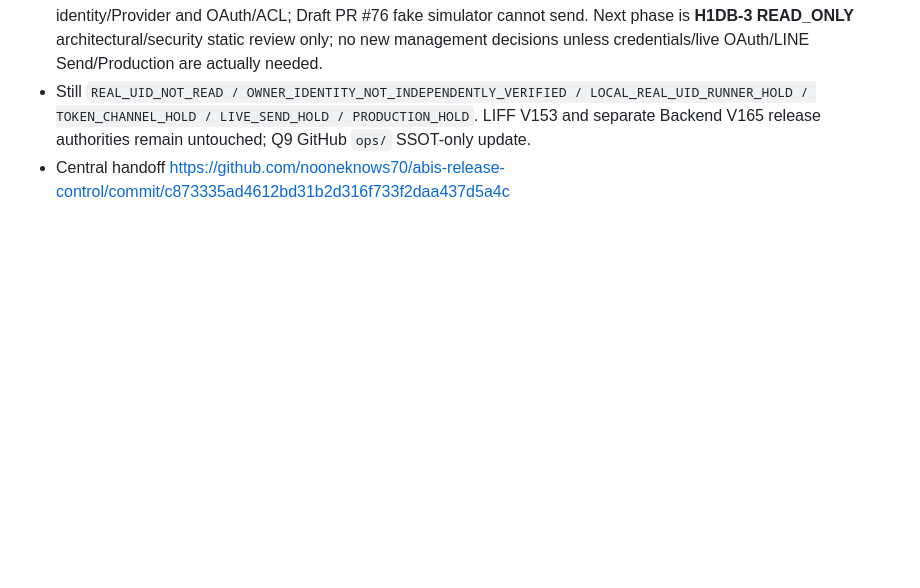
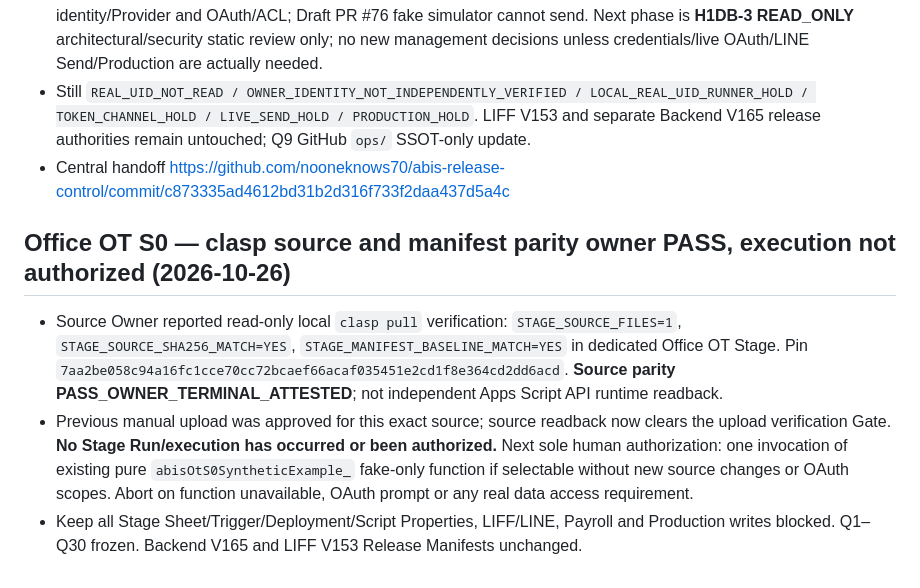
Before and after one commit to nooneknows70/abis-ess-liff, a Markdown page: ops/handoff/2026-10-26.md, the part around the change. Drawn GitHub-style; blank space fills up the shorter version.

Commit message:
chore(ssot): Office OT Stage source hash readback PASS, run held

```diff
--- a/ops/handoff/2026-10-26.md
+++ b/ops/handoff/2026-10-26.md
@@ -189,3 +189,9 @@ Current release status: `PROD_CURRENT_FRONTEND_V153`
 - H1D-B future Q4 permission remains **conditional** on separately proven isolated real-data runner, runtime identity/Provider and OAuth/ACL; Draft PR #76 fake simulator cannot send. Next phase is **H1DB-3 READ_ONLY** architectural/security static review only; no new management decisions unless credentials/live OAuth/LINE Send/Production are actually needed.
 - Still `REAL_UID_NOT_READ / OWNER_IDENTITY_NOT_INDEPENDENTLY_VERIFIED / LOCAL_REAL_UID_RUNNER_HOLD / TOKEN_CHANNEL_HOLD / LIVE_SEND_HOLD / PRODUCTION_HOLD`. LIFF V153 and separate Backend V165 release authorities remain untouched; Q9 GitHub `ops/` SSOT-only update.
 - Central handoff https://github.com/nooneknows70/abis-release-control/commit/c873335ad4612bd31b2d316f733f2daa437d5a4c
+
+## Office OT S0 — clasp source and manifest parity owner PASS, execution not authorized (2026-10-26)
+
+- Source Owner reported read-only local `clasp pull` verification: `STAGE_SOURCE_FILES=1`, `STAGE_SOURCE_SHA256_MATCH=YES`, `STAGE_MANIFEST_BASELINE_MATCH=YES` in dedicated Office OT Stage. Pin `7aa2be058c94a16fc1cce70cc72bcaef66acaf035451e2cd1f8e364cd2dd6acd`. **Source parity PASS_OWNER_TERMINAL_ATTESTED**; not independent Apps Script API runtime readback.
+- Previous manual upload was approved for this exact source; source readback now clears the upload verification Gate. **No Stage Run/execution has occurred or been authorized.** Next sole human authorization: one invocation of existing pure `abisOtS0SyntheticExample_` fake-only function if selectable without new source changes or OAuth scopes. Abort on function unavailable, OAuth prompt or any real data access requirement.
+- Keep all Stage Sheet/Trigger/Deployment/Script Properties, LIFF/LINE, Payroll and Production writes blocked. Q1–Q30 frozen. Backend V165 and LIFF V153 Release Manifests unchanged.
```
